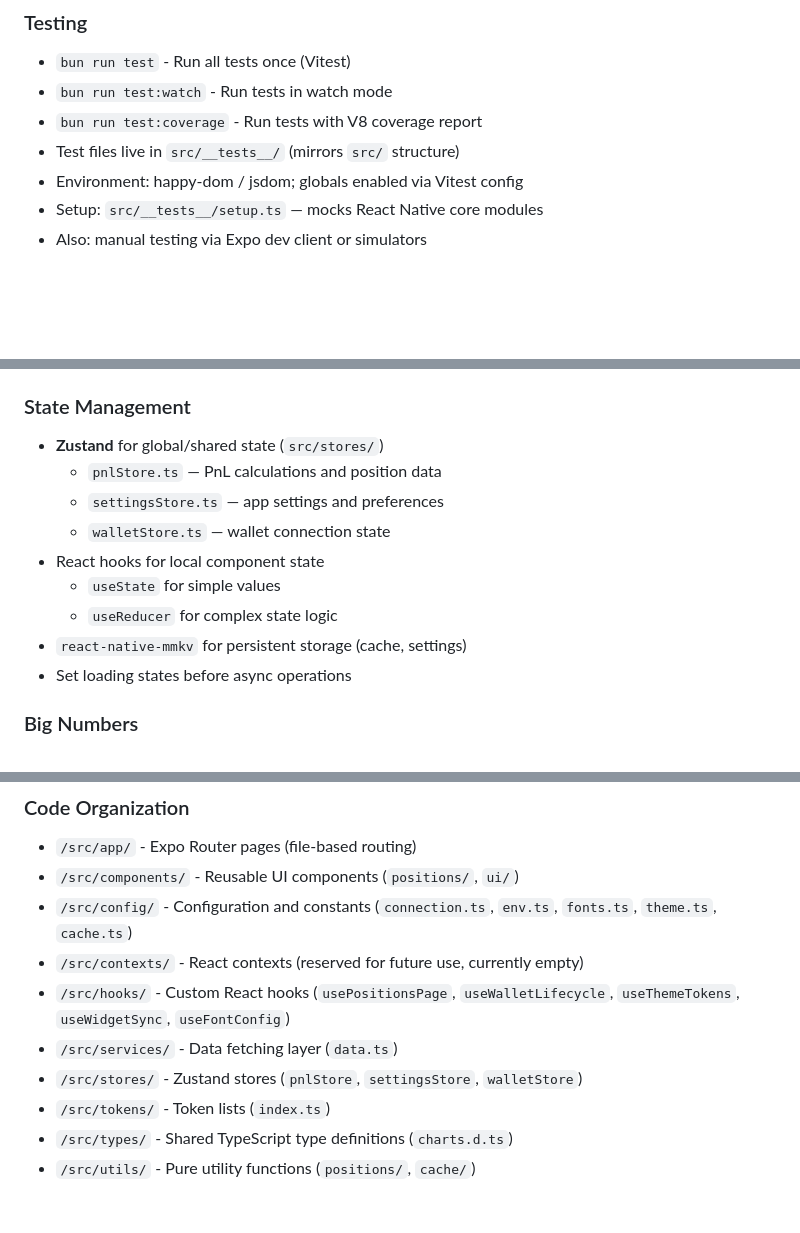
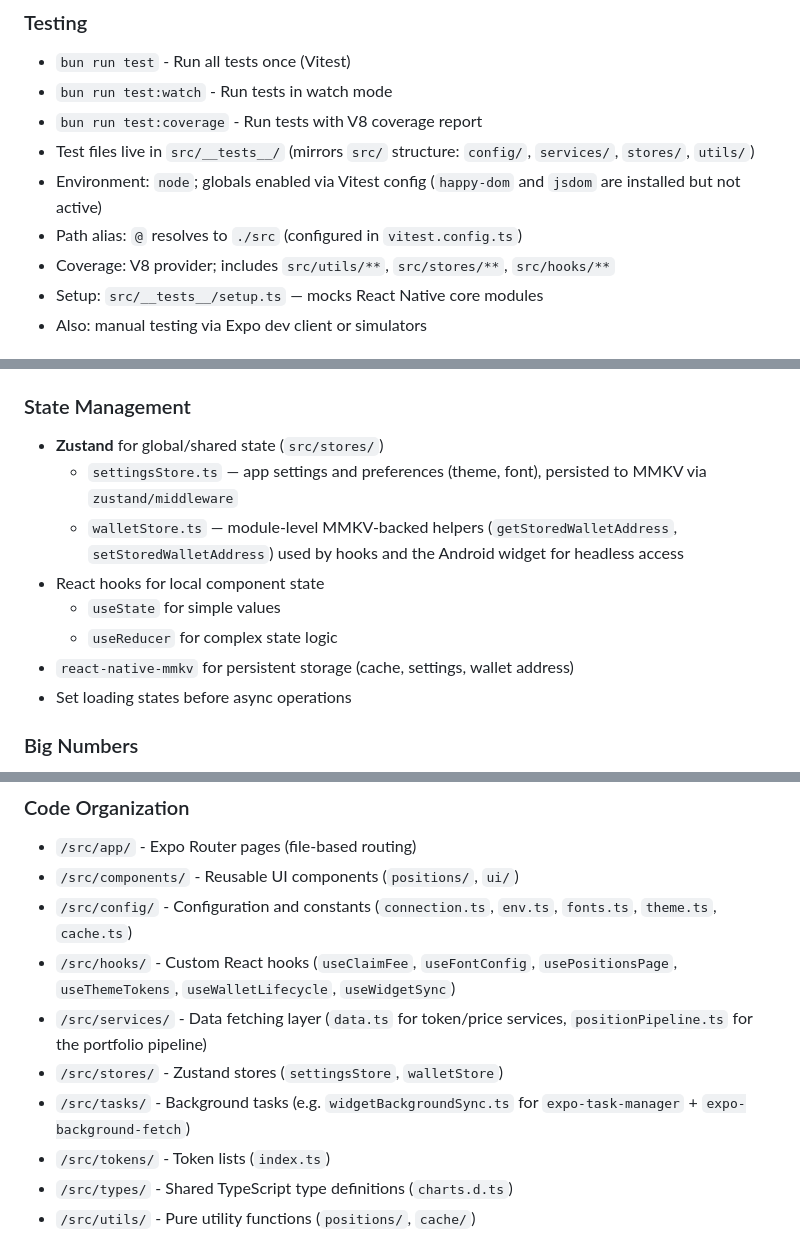
Before and after one commit to qapquiz/yonksdotsol, a Markdown page: AGENTS.md, 3 parts joined by grey strips. GitHub-like rendering; blank space fills up the shorter version.

Commit message:
docs(agents): update AGENTS.md to match current project state

```diff
--- a/AGENTS.md
+++ b/AGENTS.md
@@ -27,8 +27,10 @@ This file contains build commands and code style guidelines for agentic coding a
 - `bun run test` - Run all tests once (Vitest)
 - `bun run test:watch` - Run tests in watch mode
 - `bun run test:coverage` - Run tests with V8 coverage report
-- Test files live in `src/__tests__/` (mirrors `src/` structure)
-- Environment: happy-dom / jsdom; globals enabled via Vitest config
+- Test files live in `src/__tests__/` (mirrors `src/` structure: `config/`, `services/`, `stores/`, `utils/`)
+- Environment: `node`; globals enabled via Vitest config (`happy-dom` and `jsdom` are installed but not active)
+- Path alias: `@` resolves to `./src` (configured in `vitest.config.ts`)
+- Coverage: V8 provider; includes `src/utils/**`, `src/stores/**`, `src/hooks/**`
 - Setup: `src/__tests__/setup.ts` — mocks React Native core modules
 - Also: manual testing via Expo dev client or simulators
 
@@ -107,13 +109,12 @@ This file contains build commands and code style guidelines for agentic coding a
 ### State Management
 
 - **Zustand** for global/shared state (`src/stores/`)
-  - `pnlStore.ts` — PnL calculations and position data
-  - `settingsStore.ts` — app settings and preferences
-  - `walletStore.ts` — wallet connection state
+  - `settingsStore.ts` — app settings and preferences (theme, font), persisted to MMKV via `zustand/middleware`
+  - `walletStore.ts` — module-level MMKV-backed helpers (`getStoredWalletAddress`, `setStoredWalletAddress`) used by hooks and the Android widget for headless access
 - React hooks for local component state
   - `useState` for simple values
   - `useReducer` for complex state logic
-- `react-native-mmkv` for persistent storage (cache, settings)
+- `react-native-mmkv` for persistent storage (cache, settings, wallet address)
 - Set loading states before async operations
 
 ### Big Numbers
@@ -127,10 +128,10 @@ This file contains build commands and code style guidelines for agentic coding a
 - `/src/app/` - Expo Router pages (file-based routing)
 - `/src/components/` - Reusable UI components (`positions/`, `ui/`)
 - `/src/config/` - Configuration and constants (`connection.ts`, `env.ts`, `fonts.ts`, `theme.ts`, `cache.ts`)
-- `/src/contexts/` - React contexts (reserved for future use, currently empty)
-- `/src/hooks/` - Custom React hooks (`usePositionsPage`, `useWalletLifecycle`, `useThemeTokens`, `useWidgetSync`, `useFontConfig`)
-- `/src/services/` - Data fetching layer (`data.ts`)
-- `/src/stores/` - Zustand stores (`pnlStore`, `settingsStore`, `walletStore`)
+- `/src/hooks/` - Custom React hooks (`useClaimFee`, `useFontConfig`, `usePositionsPage`, `useThemeTokens`, `useWalletLifecycle`, `useWidgetSync`)
+- `/src/services/` - Data fetching layer (`data.ts` for token/price services, `positionPipeline.ts` for the portfolio pipeline)
+- `/src/stores/` - Zustand stores (`settingsStore`, `walletStore`)
+- `/src/tasks/` - Background tasks (e.g. `widgetBackgroundSync.ts` for `expo-task-manager` + `expo-background-fetch`)
 - `/src/tokens/` - Token lists (`index.ts`)
 - `/src/types/` - Shared TypeScript type definitions (`charts.d.ts`)
 - `/src/utils/` - Pure utility functions (`positions/`, `cache/`)
```
Also changed, not shown: other parts of AGENTS.md (+6 -1 lines).
